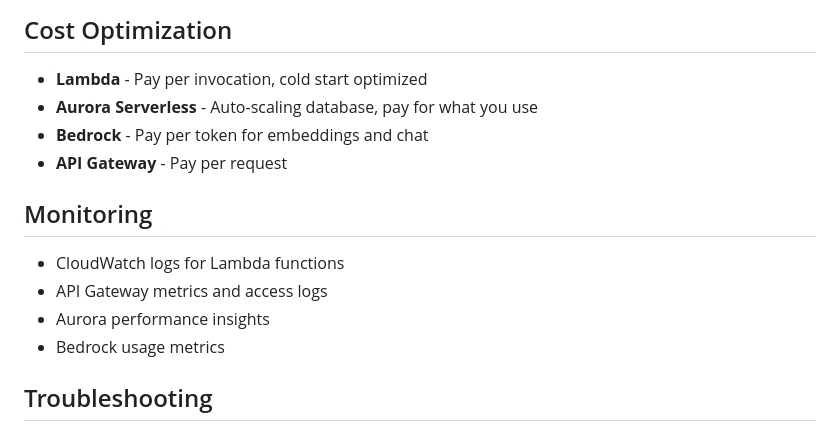
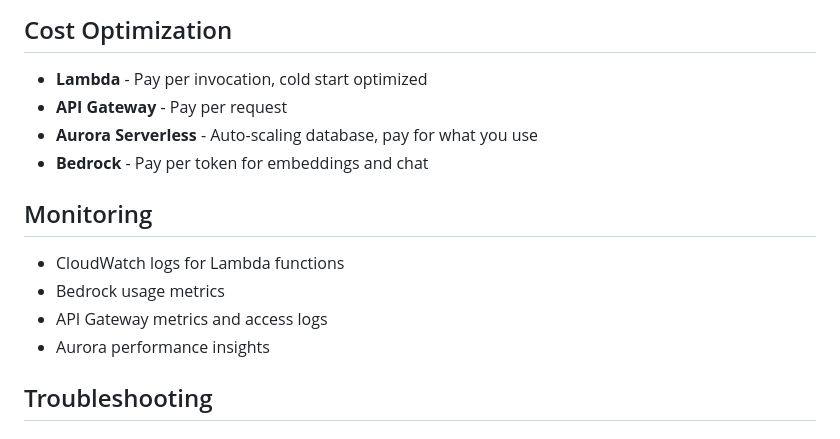
Before and after one commit to madhurlak0810/Custom-Research, a Markdown page: README.md, the part around the change. Rendered like a GitHub page.

```diff
--- a/README.md
+++ b/README.md
@@ -241,16 +241,16 @@ The system uses least-privilege IAM roles with permissions for:
 ## Cost Optimization
 
 - **Lambda** - Pay per invocation, cold start optimized
+- **API Gateway** - Pay per request
 - **Aurora Serverless** - Auto-scaling database, pay for what you use
 - **Bedrock** - Pay per token for embeddings and chat
-- **API Gateway** - Pay per request
 
 ## Monitoring
 
 - CloudWatch logs for Lambda functions
+- Bedrock usage metrics
 - API Gateway metrics and access logs
 - Aurora performance insights
-- Bedrock usage metrics
 
 ## Troubleshooting
 
```
